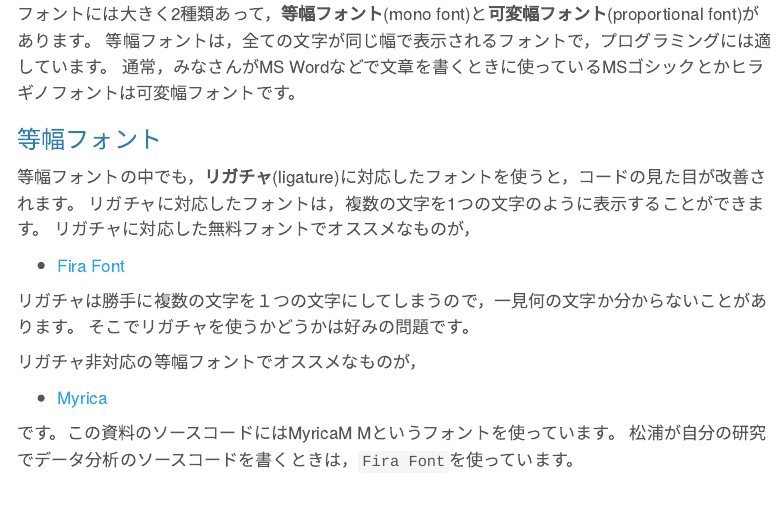
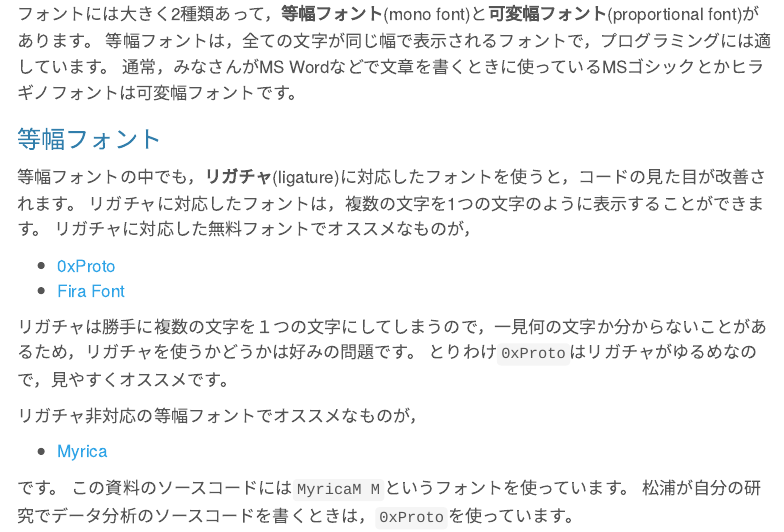
Before and after one commit to ma2ura/R4A, a Quarto document (chap02_prepare.qmd): the page in a window 1100 px wide, from 8740 px down. Rendered offline with R 4.5, knitr and Pandoc in place of Quarto, with nearby package versions; menus at the side of the page are left out.

Commit message:
フォントの説明を修正

```diff
--- a/chap02_prepare.qmd
+++ b/chap02_prepare.qmd
@@ -200,15 +200,17 @@ VS Codeを起動すると、以下のような画面が表示されます。
 リガチャに対応したフォントは，複数の文字を1つの文字のように表示することができます。
 リガチャに対応した無料フォントでオススメなものが，
 
+- [0xProto](https://github.com/0xType/0xProto)
 - [Fira Font](https://github.com/tonsky/FiraCode)
 
-リガチャは勝手に複数の文字を１つの文字にしてしまうので，一見何の文字か分からないことがあります。
-そこでリガチャを使うかどうかは好みの問題です。
+リガチャは勝手に複数の文字を１つの文字にしてしまうので，一見何の文字か分からないことがあるため，リガチャを使うかどうかは好みの問題です。
+とりわけ`0xProto`はリガチャがゆるめなので，見やすくオススメです。
 
 リガチャ非対応の等幅フォントでオススメなものが，
 
 - [Myrica](https://myrica.estable.jp/)
 
 
-です。この資料のソースコードにはMyricaM Mというフォントを使っています。
-松浦が自分の研究でデータ分析のソースコードを書くときは，`Fira Font`を使っています。
+です。
+この資料のソースコードには`MyricaM M`というフォントを使っています。
+松浦が自分の研究でデータ分析のソースコードを書くときは，`0xProto`を使っています。
```
